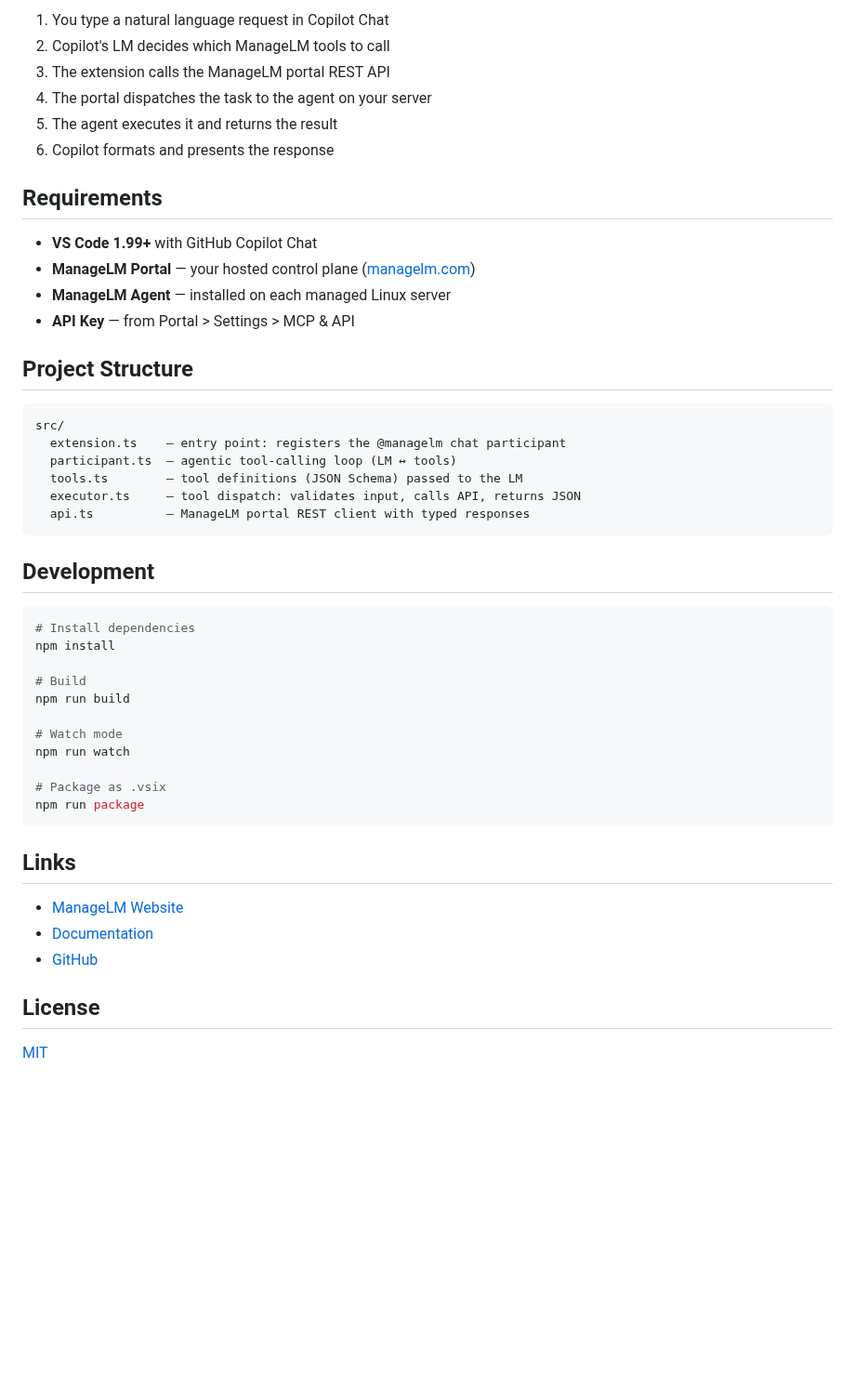
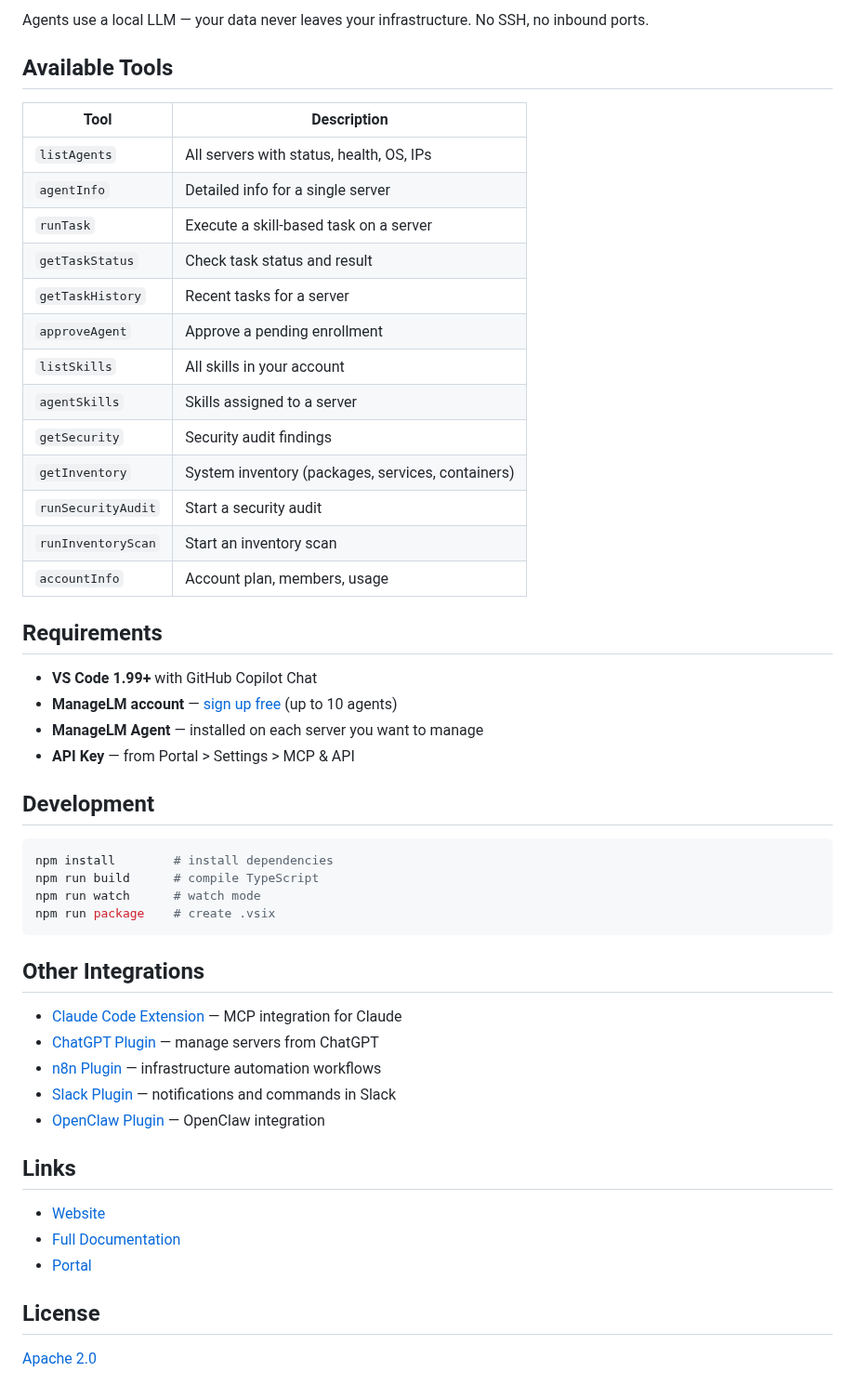
Before and after one commit to managelm/vscode-extension, a Markdown page: README.md, the part around one of its changes. Shown at 93% size. GitHub-like rendering; blank space fills up the shorter version.

````diff
--- a/README.md
+++ b/README.md
@@ -81,52 +81,55 @@ VS Code Copilot Chat          ManageLM Portal           Agent (on host)
 ```
 
-1. You type a natural language request in Copilot Chat
-2. Copilot's LM decides which ManageLM tools to call
-3. The extension calls the ManageLM portal REST API
-4. The portal dispatches the task to the agent on your server
-5. The agent executes it and returns the result
-6. Copilot formats and presents the response
+Agents use a local LLM — your data never leaves your infrastructure. No SSH, no inbound ports.
+
+## Available Tools
+
+| Tool | Description |
+|------|-------------|
+| `listAgents` | All servers with status, health, OS, IPs |
+| `agentInfo` | Detailed info for a single server |
+| `runTask` | Execute a skill-based task on a server |
+| `getTaskStatus` | Check task status and result |
+| `getTaskHistory` | Recent tasks for a server |
+| `approveAgent` | Approve a pending enrollment |
+| `listSkills` | All skills in your account |
+| `agentSkills` | Skills assigned to a server |
+| `getSecurity` | Security audit findings |
+| `getInventory` | System inventory (packages, services, containers) |
+| `runSecurityAudit` | Start a security audit |
+| `runInventoryScan` | Start an inventory scan |
+| `accountInfo` | Account plan, members, usage |
 
 ## Requirements
 
 - **VS Code 1.99+** with GitHub Copilot Chat
-- **ManageLM Portal** — your hosted control plane ([managelm.com](https://www.managelm.com))
-- **ManageLM Agent** — installed on each managed Linux server
+- **ManageLM account** — [sign up free](https://app.managelm.com/register) (up to 10 agents)
+- **ManageLM Agent** — installed on each server you want to manage
 - **API Key** — from Portal > Settings > MCP & API
-
-## Project Structure
-
-```
-src/
-  extension.ts    — entry point: registers the @managelm chat participant
-  participant.ts  — agentic tool-calling loop (LM ↔ tools)
-  tools.ts        — tool definitions (JSON Schema) passed to the LM
-  executor.ts     — tool dispatch: validates input, calls API, returns JSON
-  api.ts          — ManageLM portal REST client with typed responses
-```
 
 ## Development
 
 ```bash
-# Install dependencies
-npm install
+npm install        # install dependencies
+npm run build      # compile TypeScript
+npm run watch      # watch mode
+npm run package    # create .vsix
+```
 
-# Build
-npm run build
+## Other Integrations
 
-# Watch mode
-npm run watch
-
-# Package as .vsix
-npm run package
-```
+- [Claude Code Extension](https://github.com/managelm/claude-extension) — MCP integration for Claude
+- [ChatGPT Plugin](https://github.com/managelm/openai-gpt) — manage servers from ChatGPT
+- [n8n Plugin](https://github.com/managelm/n8n-plugin) — infrastructure automation workflows
+- [Slack Plugin](https://github.com/managelm/slack-plugin) — notifications and commands in Slack
+- [OpenClaw Plugin](https://github.com/managelm/openclaw-plugin) — OpenClaw integration
 
 ## Links
 
-- [ManageLM Website](https://www.managelm.com)
-- [Documentation](https://www.managelm.com/doc/)
-- [GitHub](https://github.com/managelm/vscode-extension)
+- [Website](https://www.managelm.com)
+- [Full Documentation](https://www.managelm.com/plugins/vscode.html)
+- [Portal](https://app.managelm.com)
 
 ## License
 
-[MIT](LICENSE)
+[Apache 2.0](LICENSE)
````
Also changed, not shown: other parts of README.md (+49 -49 lines), assets/screenshot.png (added).
